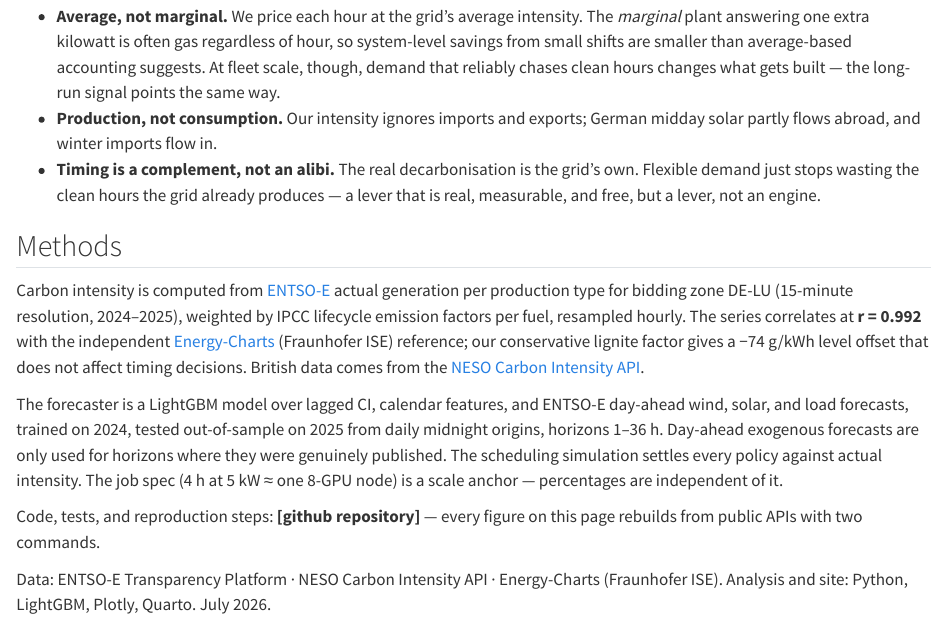
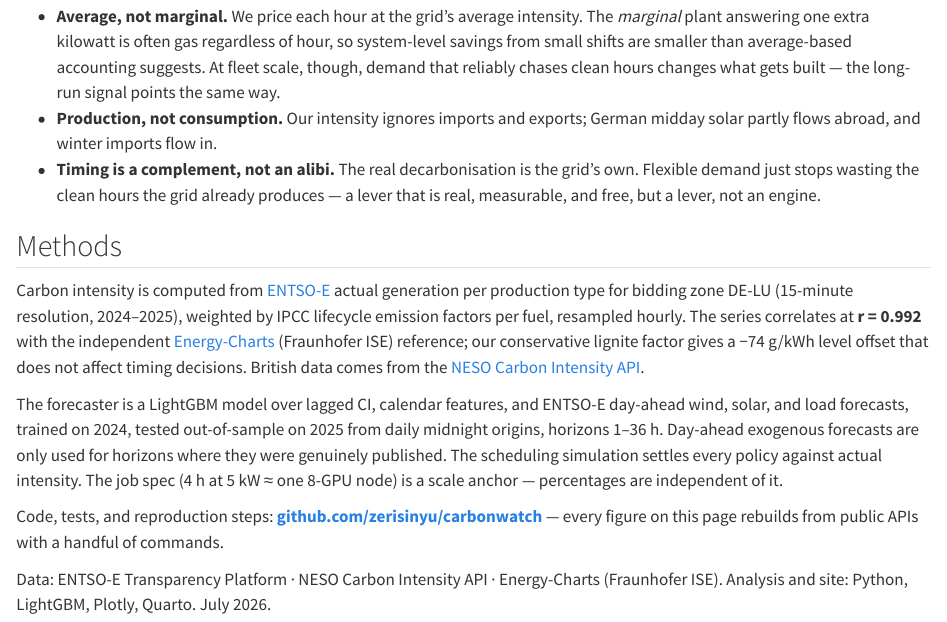
Before and after one commit to zerisinyu/carbonwatch, a Quarto document (site/index.qmd): the page in a window 1100 px wide, from 2020 px down. Rendered offline with R 4.5, knitr and Pandoc in place of Quarto, with nearby package versions; some code elsewhere in the file could not run offline.

Commit message:
Link repo in site Methods section

```diff
--- a/site/index.qmd
+++ b/site/index.qmd
@@ -278,8 +278,8 @@ published. The scheduling simulation settles every policy against actual
 intensity. The job spec (4 h at 5 kW ≈ one 8-GPU node) is a scale anchor —
 percentages are independent of it.
 
-Code, tests, and reproduction steps: **[github repository]** — every figure on
-this page rebuilds from public APIs with two commands.
+Code, tests, and reproduction steps: **[github.com/zerisinyu/carbonwatch](https://github.com/zerisinyu/carbonwatch)** —
+every figure on this page rebuilds from public APIs with a handful of commands.
 
 ::: {.small-note}
 Data: ENTSO-E Transparency Platform · NESO Carbon Intensity API · Energy-Charts
```
